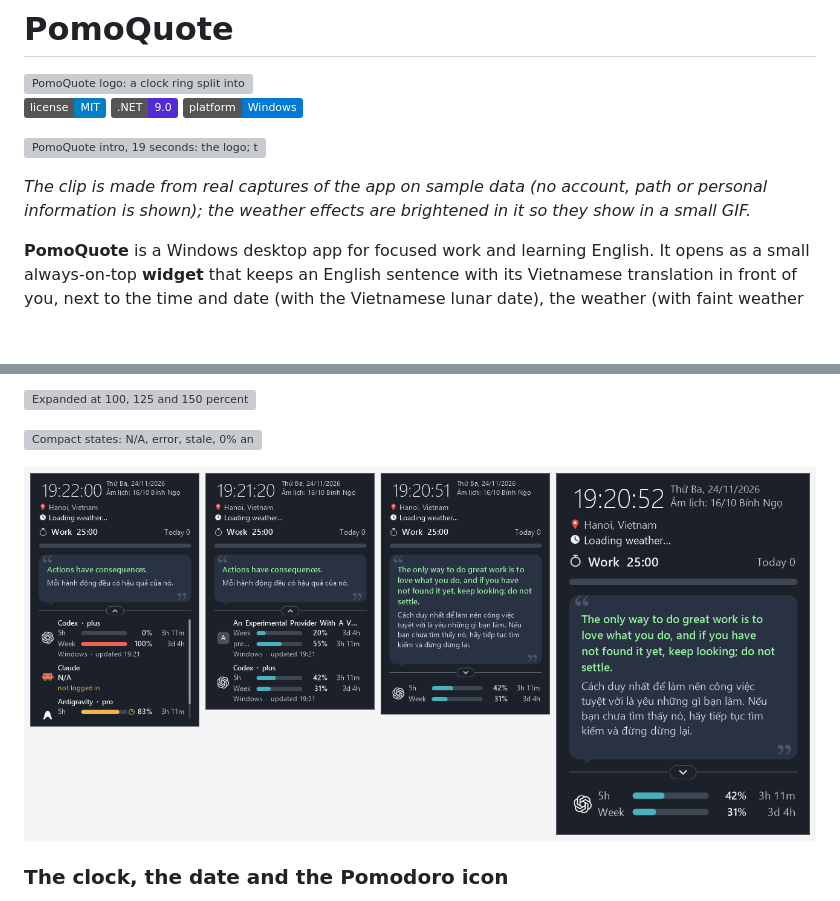
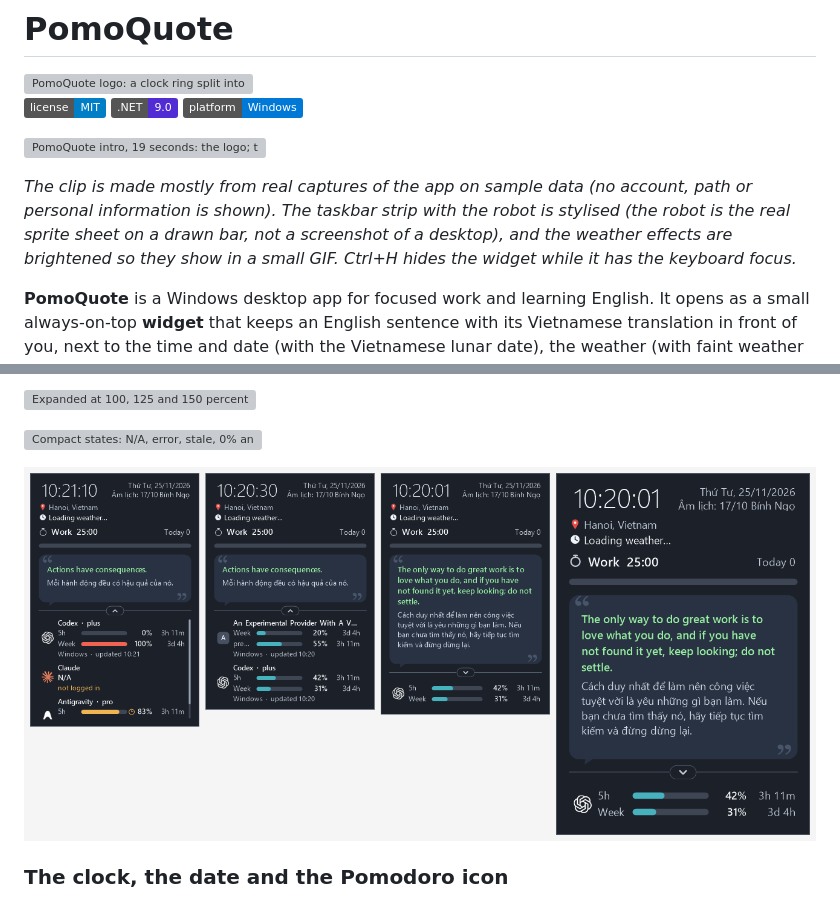
Before and after one commit to quanap5/PomoQuote, a Markdown page: README.md, 2 parts joined by grey strips. Drawn GitHub-style; pictures changed too: Assets/AiUsage/preview-expanded-states-and-long-quote.png; badges without logos; blank space fills up the shorter version; grey boxes are pictures that could not be loaded.

```diff
--- a/README.md
+++ b/README.md
@@ -8,7 +8,7 @@
 
 ![PomoQuote intro, 19 seconds: the logo; the widget with the clock, the solar and Vietnamese lunar date, weather, the Pomodoro timer and an English sentence with its Vietnamese translation; the Pomodoro in Idle, Work and Rest; AI usage for Codex and Claude Code in Compact and Expanded; weather effects (rain at night, snow by day); the taskbar robot and the Hide to tray menu](docs/intro.gif)
 
-*The clip is made from real captures of the app on sample data (no account, path or personal information is shown); the weather effects are brightened in it so they show in a small GIF.*
+*The clip is made mostly from real captures of the app on sample data (no account, path or personal information is shown). The taskbar strip with the robot is stylised (the robot is the real sprite sheet on a drawn bar, not a screenshot of a desktop), and the weather effects are brightened so they show in a small GIF. Ctrl+H hides the widget while it has the keyboard focus.*
 
 **PomoQuote** is a Windows desktop app for focused work and learning English. It opens as a small always-on-top **widget** that keeps an English sentence with its Vietnamese translation in front of you, next to the time and date (with the Vietnamese lunar date), the weather (with faint weather effects behind it), a Pomodoro timer and, if you turn it on, how much of your Codex and Claude Code quota is used. The widget hides to the tray when you do not need it, there is a normal window with an analog clock too, and a small pixel-art robot walks along your taskbar while you work.
 
```
Also changed, not shown: CHANGELOG.md (+1 -1 lines), 1 other file.
